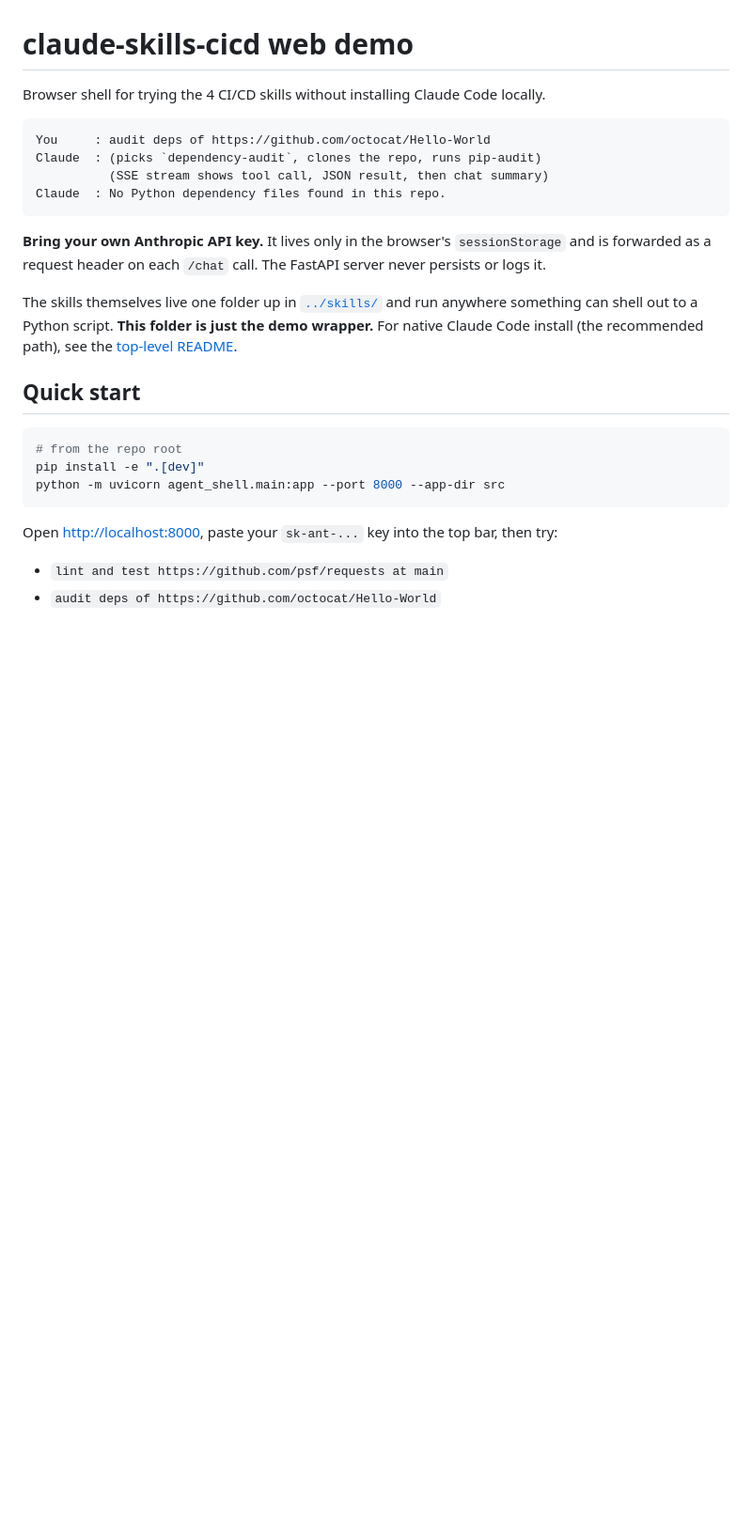
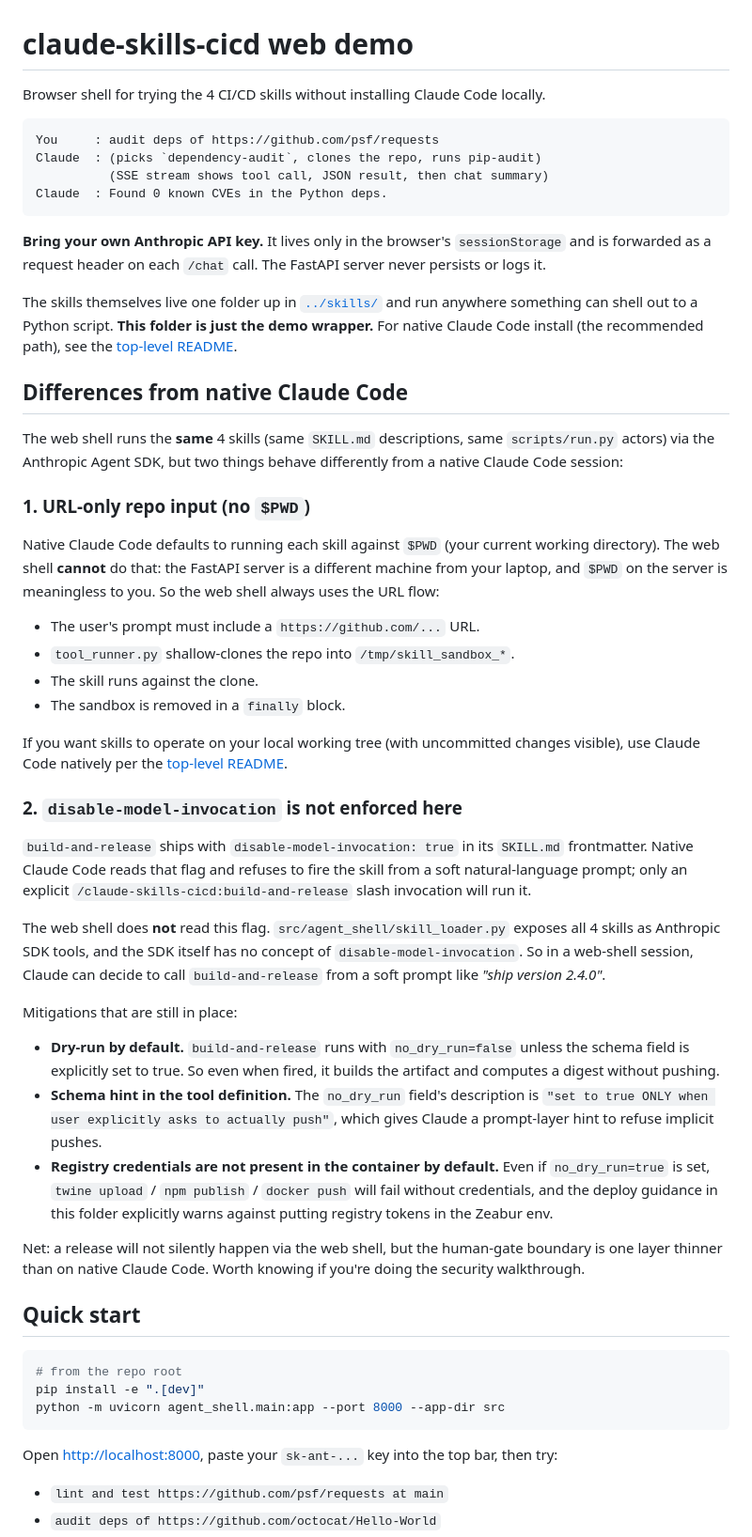
Before and after one commit to Kevinweisl/claude-skills-cicd, a Markdown page: ui/README.md, the part around one of its changes. Shown at 94% size. GitHub-like rendering; blank space fills up the shorter version.

````diff
--- a/ui/README.md
+++ b/ui/README.md
@@ -3,15 +3,44 @@
 Browser shell for trying the 4 CI/CD skills without installing Claude Code locally.
 
 ```text
-You     : audit deps of https://github.com/octocat/Hello-World
+You     : audit deps of https://github.com/psf/requests
 Claude  : (picks `dependency-audit`, clones the repo, runs pip-audit)
           (SSE stream shows tool call, JSON result, then chat summary)
-Claude  : No Python dependency files found in this repo.
+Claude  : Found 0 known CVEs in the Python deps.
 ```
 
 **Bring your own Anthropic API key.** It lives only in the browser's `sessionStorage` and is forwarded as a request header on each `/chat` call. The FastAPI server never persists or logs it.
 
 The skills themselves live one folder up in [`../skills/`](../skills/) and run anywhere something can shell out to a Python script. **This folder is just the demo wrapper.** For native Claude Code install (the recommended path), see the [top-level README](../README.md).
+
+## Differences from native Claude Code
+
+The web shell runs the **same** 4 skills (same `SKILL.md` descriptions, same `scripts/run.py` actors) via the Anthropic Agent SDK, but two things behave differently from a native Claude Code session:
+
+### 1. URL-only repo input (no `$PWD`)
+
+Native Claude Code defaults to running each skill against `$PWD` (your current working directory). The web shell **cannot** do that: the FastAPI server is a different machine from your laptop, and `$PWD` on the server is meaningless to you. So the web shell always uses the URL flow:
+
+- The user's prompt must include a `https://github.com/...` URL.
+- `tool_runner.py` shallow-clones the repo into `/tmp/skill_sandbox_*`.
+- The skill runs against the clone.
+- The sandbox is removed in a `finally` block.
+
+If you want skills to operate on your local working tree (with uncommitted changes visible), use Claude Code natively per the [top-level README](../README.md).
+
+### 2. `disable-model-invocation` is not enforced here
+
+`build-and-release` ships with `disable-model-invocation: true` in its `SKILL.md` frontmatter. Native Claude Code reads that flag and refuses to fire the skill from a soft natural-language prompt; only an explicit `/claude-skills-cicd:build-and-release` slash invocation will run it.
+
+The web shell does **not** read this flag. `src/agent_shell/skill_loader.py` exposes all 4 skills as Anthropic SDK tools, and the SDK itself has no concept of `disable-model-invocation`. So in a web-shell session, Claude can decide to call `build-and-release` from a soft prompt like *"ship version 2.4.0"*.
+
+Mitigations that are still in place:
+
+- **Dry-run by default.** `build-and-release` runs with `no_dry_run=false` unless the schema field is explicitly set to true. So even when fired, it builds the artifact and computes a digest without pushing.
+- **Schema hint in the tool definition.** The `no_dry_run` field's description is `"set to true ONLY when user explicitly asks to actually push"`, which gives Claude a prompt-layer hint to refuse implicit pushes.
+- **Registry credentials are not present in the container by default.** Even if `no_dry_run=true` is set, `twine upload` / `npm publish` / `docker push` will fail without credentials, and the deploy guidance in this folder explicitly warns against putting registry tokens in the Zeabur env.
+
+Net: a release will not silently happen via the web shell, but the human-gate boundary is one layer thinner than on native Claude Code. Worth knowing if you're doing the security walkthrough.
 
 ## Quick start
 
````
Also changed, not shown: other parts of ui/README.md (+33 -6 lines).
